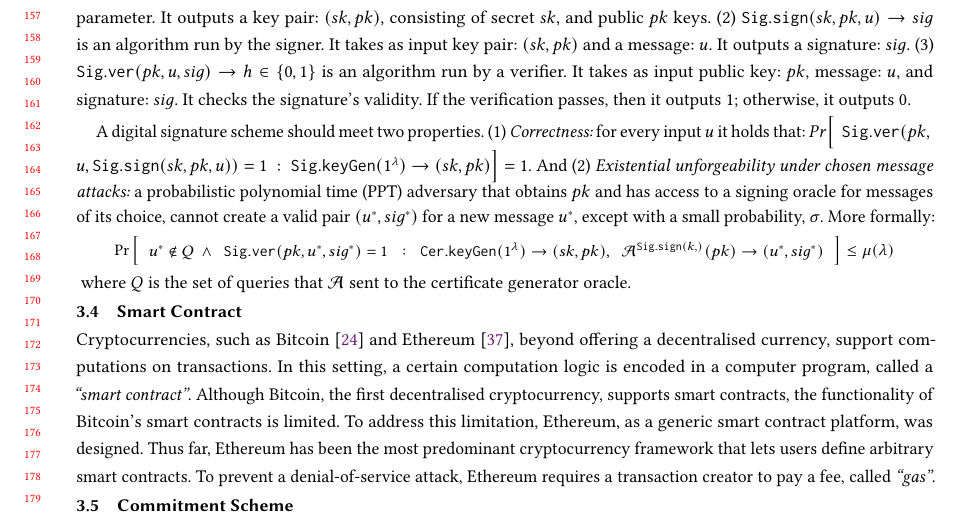
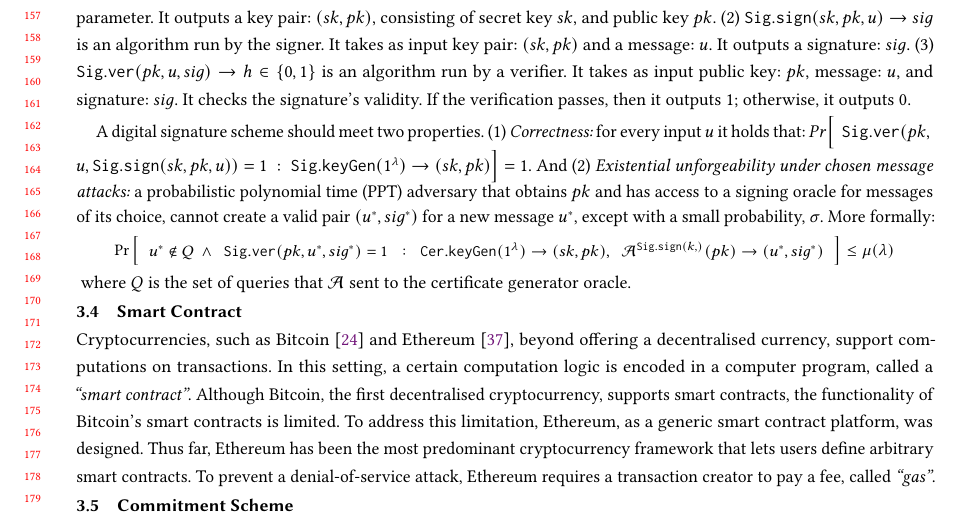
Before and after one commit to AydinAbadi/PwDR, a LaTeX paper (FAccT-2022/main.tex, which reads FAccT-2022/Preliminary.tex): part of page 4 of 31, cut so that both start at the same text. Compiled offline with pdfLaTeX.

Commit message:
proofread

```diff
--- a/FAccT-2022/Preliminary.tex
+++ b/FAccT-2022/Preliminary.tex
@@ -86,7 +86,7 @@ A digital signature is a scheme for verifying the authenticity of digital messag
 %
 
 \begin{definition}\label{sec::def}
-A signature scheme  involves three algorithms, $\mathtt{Signature}:=(\mathtt{Sig.keyGen}, $ $\mathtt{Sig.sign}, \mathtt{Sig.ver})$, that are defined as follows. (1) $\mathtt{Sig.keyGen}(1^{\st \lambda})\rightarrow (sk,pk)$ is probabilistic algorithm run by  a  signer. It takes as input a security parameter. It outputs a key pair: $(sk,pk)$, consisting of secret $sk$, and public $pk$ keys. (2) $\mathtt{Sig.sign}(sk, pk, u)\rightarrow sig$ is an algorithm run by the signer. It takes as input  key pair: $(sk,pk)$ and a message: $u$. It outputs a signature: $sig$. (3) $\mathtt{Sig.ver}( pk, u, sig)\rightarrow h\in\{0,1\}$ is an algorithm run by a verifier. It takes as input  public key: $pk$,  message: $u$, and signature: $sig$. It checks the signature's validity.   If the verification passes, then it outputs $1$; otherwise, it outputs $0$.
+A signature scheme  involves three algorithms, $\mathtt{Signature}:=(\mathtt{Sig.keyGen}, $ $\mathtt{Sig.sign}, \mathtt{Sig.ver})$, that are defined as follows. (1) $\mathtt{Sig.keyGen}(1^{\st \lambda})\rightarrow (sk,pk)$ is probabilistic algorithm run by  a  signer. It takes as input a security parameter. It outputs a key pair: $(sk,pk)$, consisting of secret key $sk$, and public key $pk$. (2) $\mathtt{Sig.sign}(sk, pk, u)\rightarrow sig$ is an algorithm run by the signer. It takes as input  key pair: $(sk,pk)$ and a message: $u$. It outputs a signature: $sig$. (3) $\mathtt{Sig.ver}( pk, u, sig)\rightarrow h\in\{0,1\}$ is an algorithm run by a verifier. It takes as input  public key: $pk$,  message: $u$, and signature: $sig$. It checks the signature's validity.   If the verification passes, then it outputs $1$; otherwise, it outputs $0$.
 \end{definition}
 
 %\begin{itemize}
```
Also changed, not shown: FAccT-2022/main.pdf, 1 other file.
